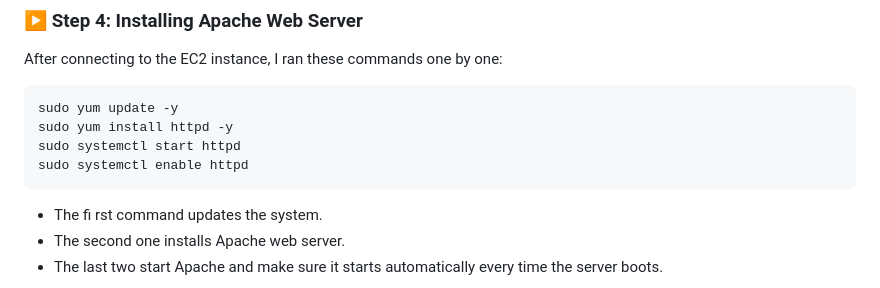
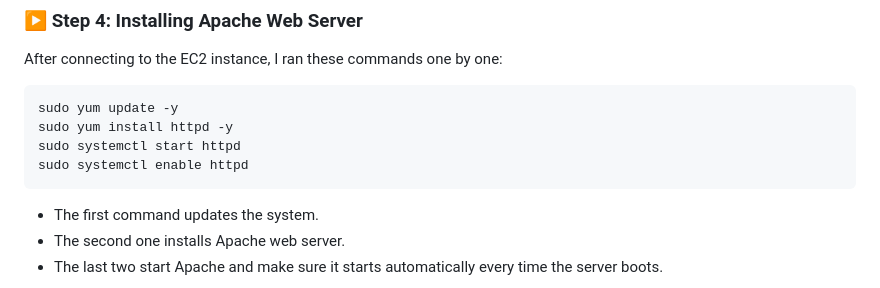
Before and after one commit to vishwaraj-kumar/ec2-web-server-deployment, a Markdown page: README.md, the part around the change. GitHub-like rendering.

````diff
--- a/README.md
+++ b/README.md
@@ -67,7 +67,7 @@ sudo yum install httpd -y
 sudo systemctl start httpd
 sudo systemctl enable httpd
 ```
-- The fi rst command updates the system.
+- The first command updates the system.
 - The second one installs Apache web server.
 - The last two start Apache and make sure it starts automatically every time the server boots.
 
````
